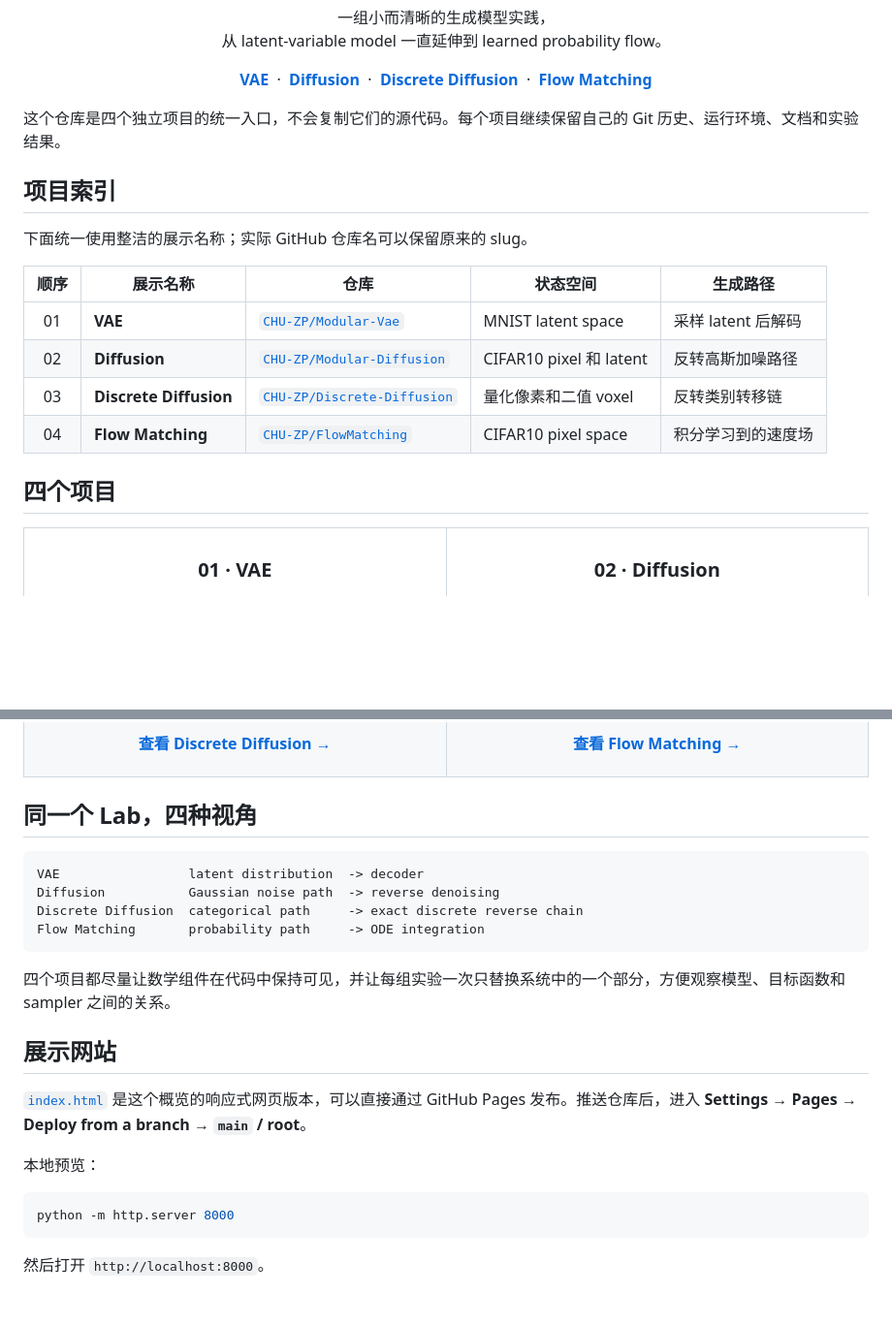
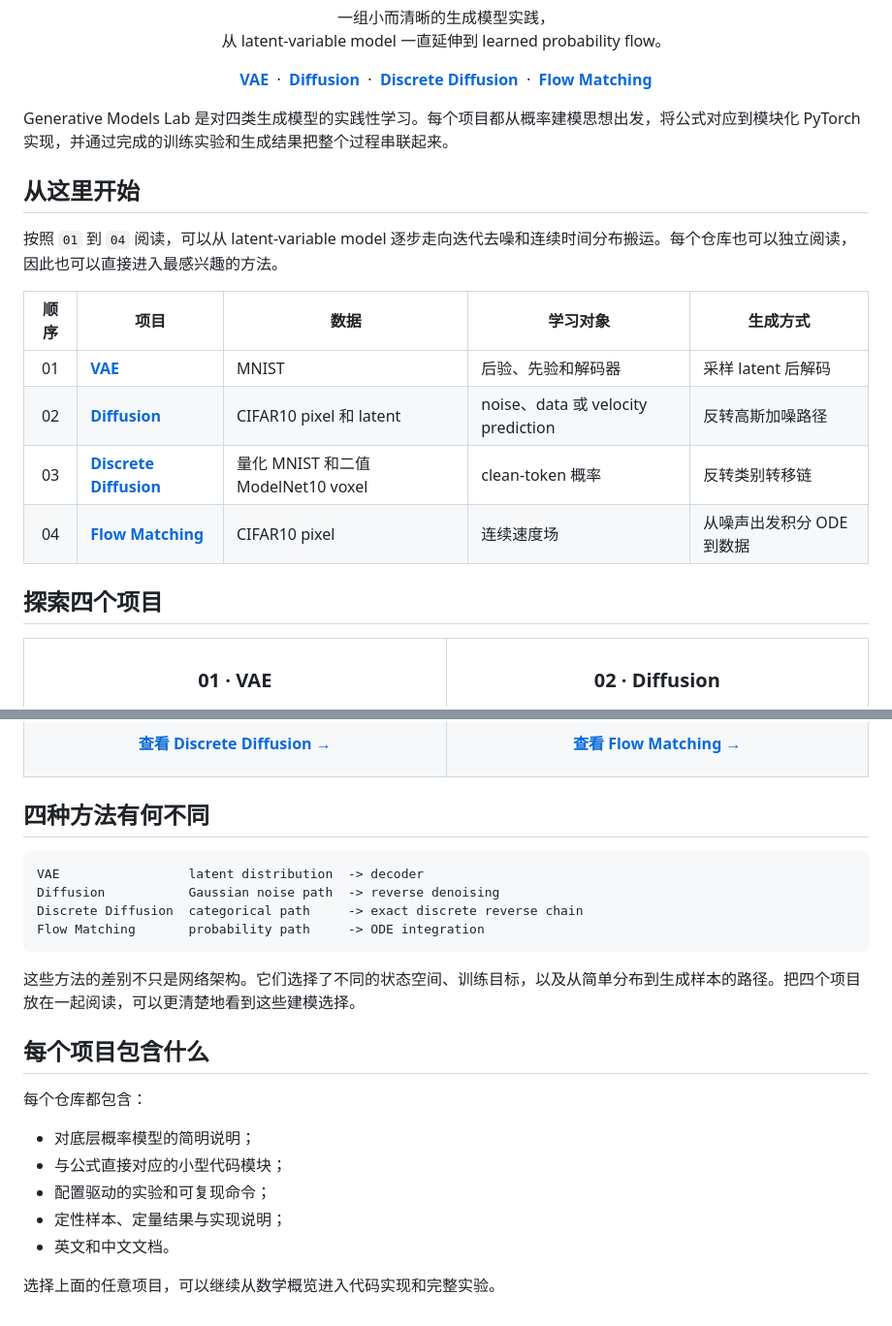
Before and after one commit to CHU-ZP/Generative-Models-Lab, a Markdown page: README.zh-CN.md, 2 parts joined by grey strips. Shown at 97% size. GitHub-like rendering; blank space fills up the shorter version.

````diff
--- a/README.zh-CN.md
+++ b/README.zh-CN.md
@@ -19,20 +19,20 @@
   <a href="https://github.com/CHU-ZP/FlowMatching"><strong>Flow Matching</strong></a>
 </p>
 
-这个仓库是四个独立项目的统一入口，不会复制它们的源代码。每个项目继续保留自己的 Git 历史、运行环境、文档和实验结果。
+Generative Models Lab 是对四类生成模型的实践性学习。每个项目都从概率建模思想出发，将公式对应到模块化 PyTorch 实现，并通过完成的训练实验和生成结果把整个过程串联起来。
 
-## 项目索引
+## 从这里开始
 
-下面统一使用整洁的展示名称；实际 GitHub 仓库名可以保留原来的 slug。
+按照 `01` 到 `04` 阅读，可以从 latent-variable model 逐步走向迭代去噪和连续时间分布搬运。每个仓库也可以独立阅读，因此也可以直接进入最感兴趣的方法。
 
-| 顺序 | 展示名称 | 仓库 | 状态空间 | 生成路径 |
+| 顺序 | 项目 | 数据 | 学习对象 | 生成方式 |
 | :---: | --- | --- | --- | --- |
-| 01 | **VAE** | [`CHU-ZP/Modular-Vae`](https://github.com/CHU-ZP/Modular-Vae) | MNIST latent space | 采样 latent 后解码 |
-| 02 | **Diffusion** | [`CHU-ZP/Modular-Diffusion`](https://github.com/CHU-ZP/Modular-Diffusion) | CIFAR10 pixel 和 latent | 反转高斯加噪路径 |
-| 03 | **Discrete Diffusion** | [`CHU-ZP/Discrete-Diffusion`](https://github.com/CHU-ZP/Discrete-Diffusion) | 量化像素和二值 voxel | 反转类别转移链 |
-| 04 | **Flow Matching** | [`CHU-ZP/FlowMatching`](https://github.com/CHU-ZP/FlowMatching) | CIFAR10 pixel space | 积分学习到的速度场 |
+| 01 | [**VAE**](https://github.com/CHU-ZP/Modular-Vae) | MNIST | 后验、先验和解码器 | 采样 latent 后解码 |
+| 02 | [**Diffusion**](https://github.com/CHU-ZP/Modular-Diffusion) | CIFAR10 pixel 和 latent | noise、data 或 velocity prediction | 反转高斯加噪路径 |
+| 03 | [**Discrete Diffusion**](https://github.com/CHU-ZP/Discrete-Diffusion) | 量化 MNIST 和二值 ModelNet10 voxel | clean-token 概率 | 反转类别转移链 |
+| 04 | [**Flow Matching**](https://github.com/CHU-ZP/FlowMatching) | CIFAR10 pixel | 连续速度场 | 从噪声出发积分 ODE 到数据 |
 
-## 四个项目
+## 探索四个项目
 
 <table>
   <tr>
@@ -77,7 +77,7 @@
   </tr>
 </table>
 
-## 同一个 Lab，四种视角
+## 四种方法有何不同
 
 ```text
 VAE                 latent distribution  -> decoder
@@ -86,16 +86,16 @@ Discrete Diffusion  categorical path     -> exact discrete reverse chain
 Flow Matching       probability path     -> ODE integration
 ```
 
-四个项目都尽量让数学组件在代码中保持可见，并让每组实验一次只替换系统中的一个部分，方便观察模型、目标函数和 sampler 之间的关系。
+这些方法的差别不只是网络架构。它们选择了不同的状态空间、训练目标，以及从简单分布到生成样本的路径。把四个项目放在一起阅读，可以更清楚地看到这些建模选择。
 
-## 展示网站
+## 每个项目包含什么
 
-[`index.html`](index.html) 是这个概览的响应式网页版本，可以直接通过 GitHub Pages 发布。推送仓库后，进入 **Settings → Pages → Deploy from a branch → `main` / root**。
+每个仓库都包含：
 
-本地预览：
+- 对底层概率模型的简明说明；
+- 与公式直接对应的小型代码模块；
+- 配置驱动的实验和可复现命令；
+- 定性样本、定量结果与实现说明；
+- 英文和中文文档。
 
-```bash
-python -m http.server 8000
-```
-
-然后打开 `http://localhost:8000`。
+选择上面的任意项目，可以继续从数学概览进入代码实现和完整实验。
````
Also changed, not shown: README.md (+27 -26 lines).
